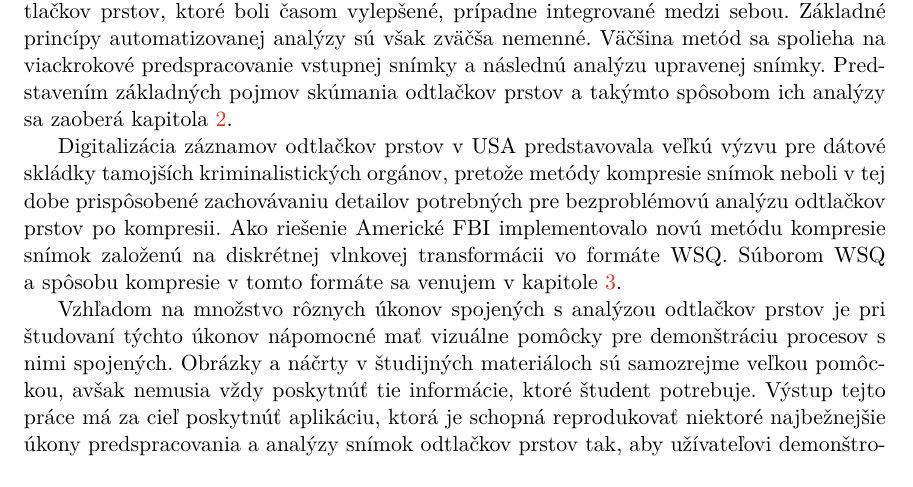
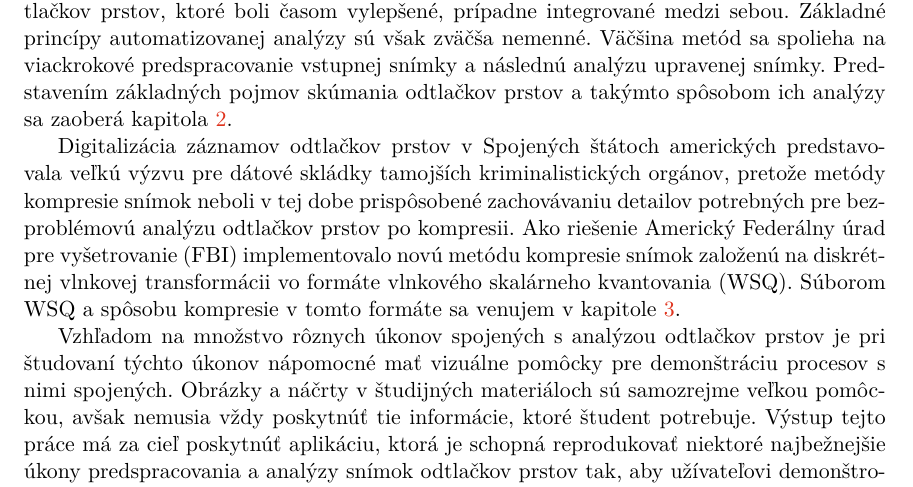
Before and after one commit to pemeth/wsq_editor, a LaTeX thesis (doc/xnemet04.tex, which reads doc/projekt-01-kapitoly-chapters.tex): part of page 6 of 15, cut so that both start at the same text. Compiled offline with pdfLaTeX.

Commit message:
Fix issues with abbreviations in chapter Uvod

```diff
--- a/doc/projekt-01-kapitoly-chapters.tex
+++ b/doc/projekt-01-kapitoly-chapters.tex
@@ -11,10 +11,10 @@
   vstupnej snímky a následnú analýzu upravenej snímky. Predstavením základných pojmov skúmania odtlačkov prstov a takýmto spôsobom ich analýzy
   sa zaoberá kapitola \ref{kap:odtlacok}.
 
-  Digitalizácia záznamov odtlačkov prstov v USA predstavovala veľkú výzvu pre dátové skládky tamojších kriminalistických orgánov, pretože
+  Digitalizácia záznamov odtlačkov prstov v Spojených štátoch amerických predstavovala veľkú výzvu pre dátové skládky tamojších kriminalistických orgánov, pretože
   metódy kompresie snímok neboli v tej dobe prispôsobené zachovávaniu detailov potrebných pre bezproblémovú analýzu odtlačkov prstov
-  po kompresii. Ako riešenie Americké FBI implementovalo novú metódu kompresie snímok založenú na diskrétnej vlnkovej transformácii
-  vo formáte WSQ. Súborom WSQ a~spôsobu kompresie v tomto formáte sa venujem v kapitole \ref{kap:wsq}.
+  po kompresii. Ako riešenie Americký Federálny úrad pre vyšetrovanie (FBI) implementovalo novú metódu kompresie snímok založenú na diskrétnej vlnkovej transformácii
+  vo formáte vlnkového skalárneho kvantovania (WSQ). Súborom WSQ a~spôsobu kompresie v tomto formáte sa venujem v kapitole \ref{kap:wsq}.
 
   Vzhľadom na množstvo rôznych úkonov spojených s analýzou odtlačkov prstov je pri študovaní týchto úkonov nápomocné mať vizuálne pomôcky
   pre demonštráciu procesov s nimi spojených. Obrázky a náčrty v študijných materiáloch sú samozrejme veľkou pomôckou, avšak nemusia vždy
```
